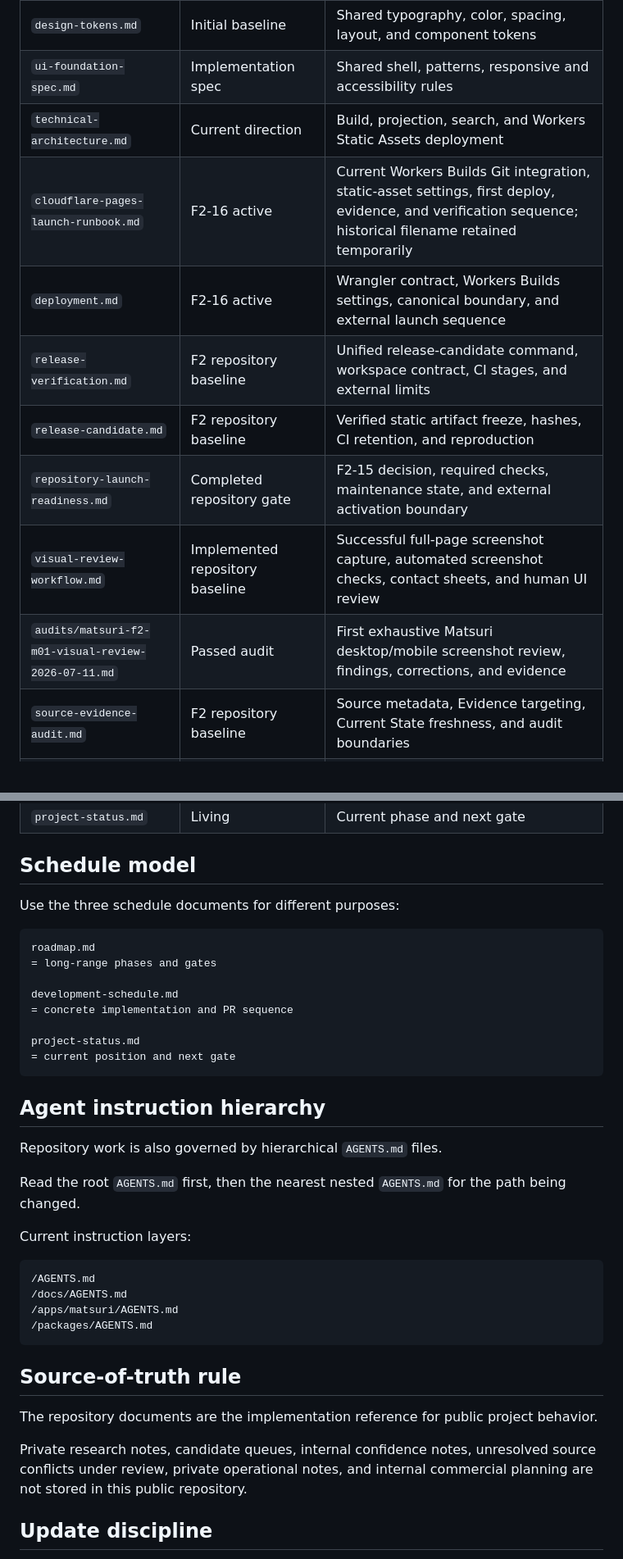
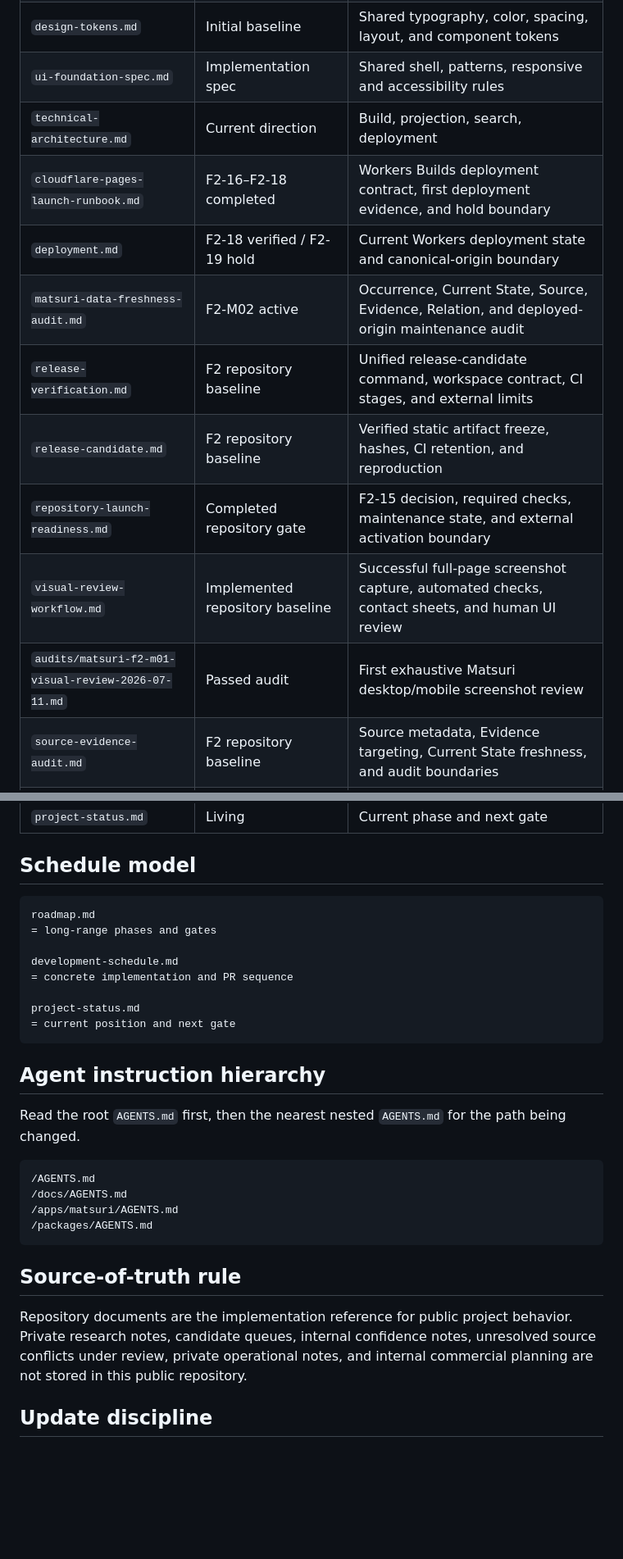
Before and after one commit to badjoke-lab/yukue, a Markdown page: docs/README.md, 2 parts joined by grey strips. Shown at 82% size. Rendered like a GitHub page; blank space fills up the shorter version.

Commit message:
Index active data freshness audit

````diff
--- a/docs/README.md
+++ b/docs/README.md
@@ -18,14 +18,15 @@ Before implementing a feature, check the relevant document here. When a decision
 | `ui-direction.md` | Accepted direction | Visual character, typography, palette, layout language |
 | `design-tokens.md` | Initial baseline | Shared typography, color, spacing, layout, and component tokens |
 | `ui-foundation-spec.md` | Implementation spec | Shared shell, patterns, responsive and accessibility rules |
-| `technical-architecture.md` | Current direction | Build, projection, search, and Workers Static Assets deployment |
-| `cloudflare-pages-launch-runbook.md` | F2-16 active | Current Workers Builds Git integration, static-asset settings, first deploy, evidence, and verification sequence; historical filename retained temporarily |
-| `deployment.md` | F2-16 active | Wrangler contract, Workers Builds settings, canonical boundary, and external launch sequence |
+| `technical-architecture.md` | Current direction | Build, projection, search, deployment |
+| `cloudflare-pages-launch-runbook.md` | F2-16–F2-18 completed | Workers Builds deployment contract, first deployment evidence, and hold boundary |
+| `deployment.md` | F2-18 verified / F2-19 hold | Current Workers deployment state and canonical-origin boundary |
+| `matsuri-data-freshness-audit.md` | F2-M02 active | Occurrence, Current State, Source, Evidence, Relation, and deployed-origin maintenance audit |
 | `release-verification.md` | F2 repository baseline | Unified release-candidate command, workspace contract, CI stages, and external limits |
 | `release-candidate.md` | F2 repository baseline | Verified static artifact freeze, hashes, CI retention, and reproduction |
 | `repository-launch-readiness.md` | Completed repository gate | F2-15 decision, required checks, maintenance state, and external activation boundary |
-| `visual-review-workflow.md` | Implemented repository baseline | Successful full-page screenshot capture, automated screenshot checks, contact sheets, and human UI review |
-| `audits/matsuri-f2-m01-visual-review-2026-07-11.md` | Passed audit | First exhaustive Matsuri desktop/mobile screenshot review, findings, corrections, and evidence |
+| `visual-review-workflow.md` | Implemented repository baseline | Successful full-page screenshot capture, automated checks, contact sheets, and human UI review |
+| `audits/matsuri-f2-m01-visual-review-2026-07-11.md` | Passed audit | First exhaustive Matsuri desktop/mobile screenshot review |
 | `source-evidence-audit.md` | F2 repository baseline | Source metadata, Evidence targeting, Current State freshness, and audit boundaries |
 | `browser-accessibility-audit.md` | F2 repository baseline | Chromium viewport matrix, WCAG checks, keyboard behavior, and audit limits |
 | `public-content-audit.md` | F2 repository baseline | Data and Methodology alignment, deployment status, empty states, image and map boundaries |
@@ -43,8 +44,6 @@ Before implementing a feature, check the relevant document here. When a decision
 
 ## Schedule model
 
-Use the three schedule documents for different purposes:
-
 ```text
 roadmap.md
 = long-range phases and gates
@@ -58,11 +57,7 @@ project-status.md
 
 ## Agent instruction hierarchy
 
-Repository work is also governed by hierarchical `AGENTS.md` files.
-
 Read the root `AGENTS.md` first, then the nearest nested `AGENTS.md` for the path being changed.
-
-Current instruction layers:
 
 ```text
 /AGENTS.md
@@ -73,9 +68,7 @@ Current instruction layers:
 
 ## Source-of-truth rule
 
-The repository documents are the implementation reference for public project behavior.
-
-Private research notes, candidate queues, internal confidence notes, unresolved source conflicts under review, private operational notes, and internal commercial planning are not stored in this public repository.
+Repository documents are the implementation reference for public project behavior. Private research notes, candidate queues, internal confidence notes, unresolved source conflicts under review, private operational notes, and internal commercial planning are not stored in this public repository.
 
 ## Update discipline
 
````
